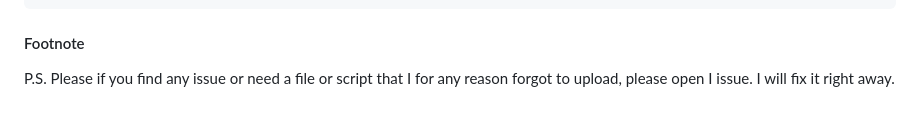
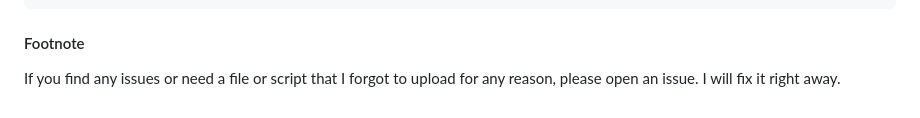
Before and after one commit to ziul-bio/SWAT, a Markdown page: README.md, the part around the change. Rendered like a GitHub page.

Commit message:
updating readme 6

````diff
--- a/README.md
+++ b/README.md
@@ -89,4 +89,4 @@ python scripts/reg_LassoCV.py -i "embeddings/PISCES_compressed/esm2_150M/embed_p
 ```
 
 #### Footnote
-P.S. Please if you find any issue or need a file or script that I for any reason forgot to upload, please open I issue. I will fix it right away.
+If you find any issues or need a file or script that I forgot to upload for any reason, please open an issue. I will fix it right away.
````
